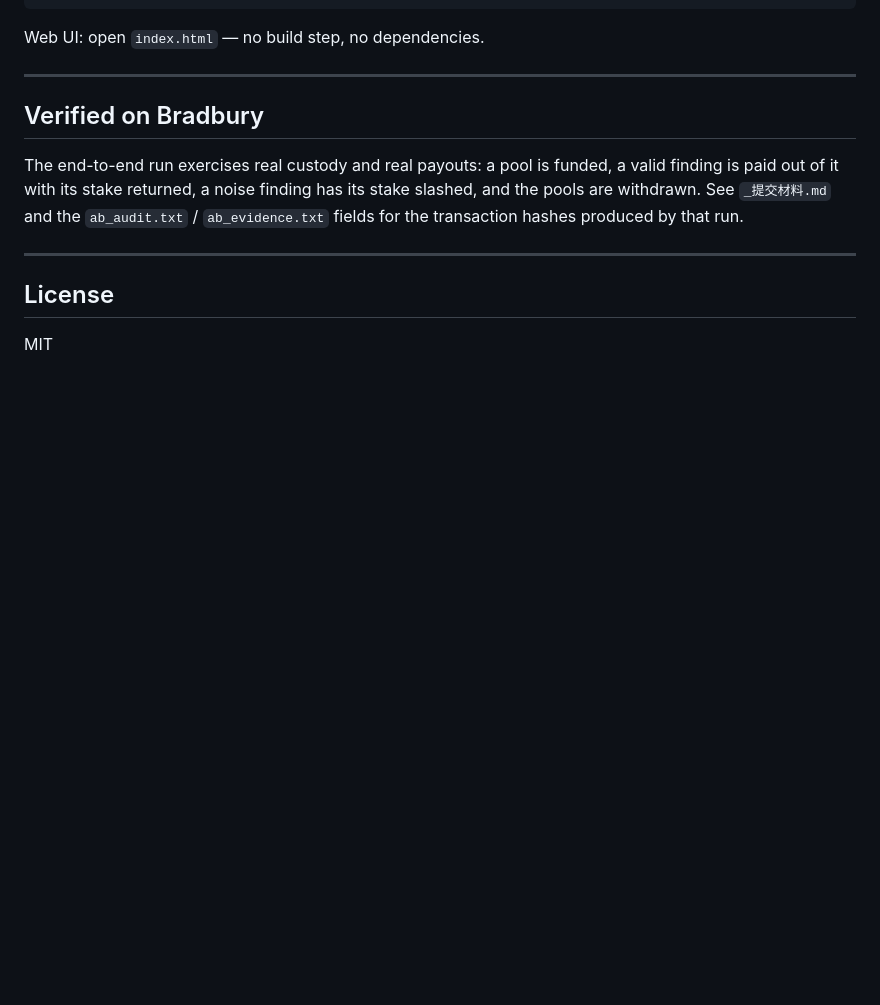
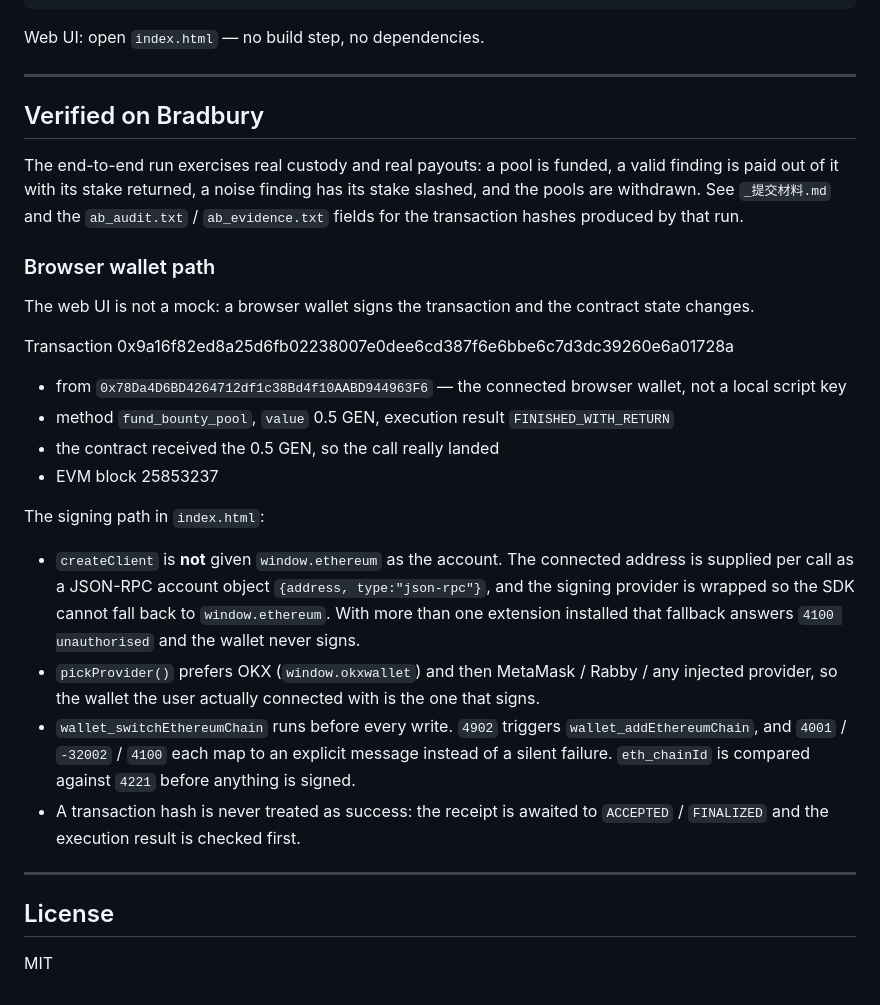
Before and after one commit to coteel/auditbounty, a Markdown page: README.md, the part around the change. GitHub-like rendering; blank space fills up the shorter version.

```diff
--- a/README.md
+++ b/README.md
@@ -129,6 +129,31 @@ paid out of it with its stake returned, a noise finding has its stake slashed, a
 withdrawn. See `_提交材料.md` and the `ab_audit.txt` / `ab_evidence.txt` fields for the transaction
 hashes produced by that run.
 
+### Browser wallet path
+
+The web UI is not a mock: a browser wallet signs the transaction and the contract state changes.
+
+Transaction 0x9a16f82ed8a25d6fb02238007e0dee6cd387f6e6bbe6c7d3dc39260e6a01728a
+
+- from `0x78Da4D6BD4264712df1c38Bd4f10AABD944963F6` — the connected browser wallet, not a local script key
+- method `fund_bounty_pool`, `value` 0.5 GEN, execution result `FINISHED_WITH_RETURN`
+- the contract received the 0.5 GEN, so the call really landed
+- EVM block 25853237
+
+The signing path in `index.html`:
+
+- `createClient` is **not** given `window.ethereum` as the account. The connected address is supplied
+  per call as a JSON-RPC account object `{address, type:"json-rpc"}`, and the signing provider is
+  wrapped so the SDK cannot fall back to `window.ethereum`. With more than one extension installed
+  that fallback answers `4100 unauthorised` and the wallet never signs.
+- `pickProvider()` prefers OKX (`window.okxwallet`) and then MetaMask / Rabby / any injected provider,
+  so the wallet the user actually connected with is the one that signs.
+- `wallet_switchEthereumChain` runs before every write. `4902` triggers `wallet_addEthereumChain`, and
+  `4001` / `-32002` / `4100` each map to an explicit message instead of a silent failure.
+  `eth_chainId` is compared against `4221` before anything is signed.
+- A transaction hash is never treated as success: the receipt is awaited to `ACCEPTED` / `FINALIZED`
+  and the execution result is checked first.
+
 ---
 
 ## License
```
